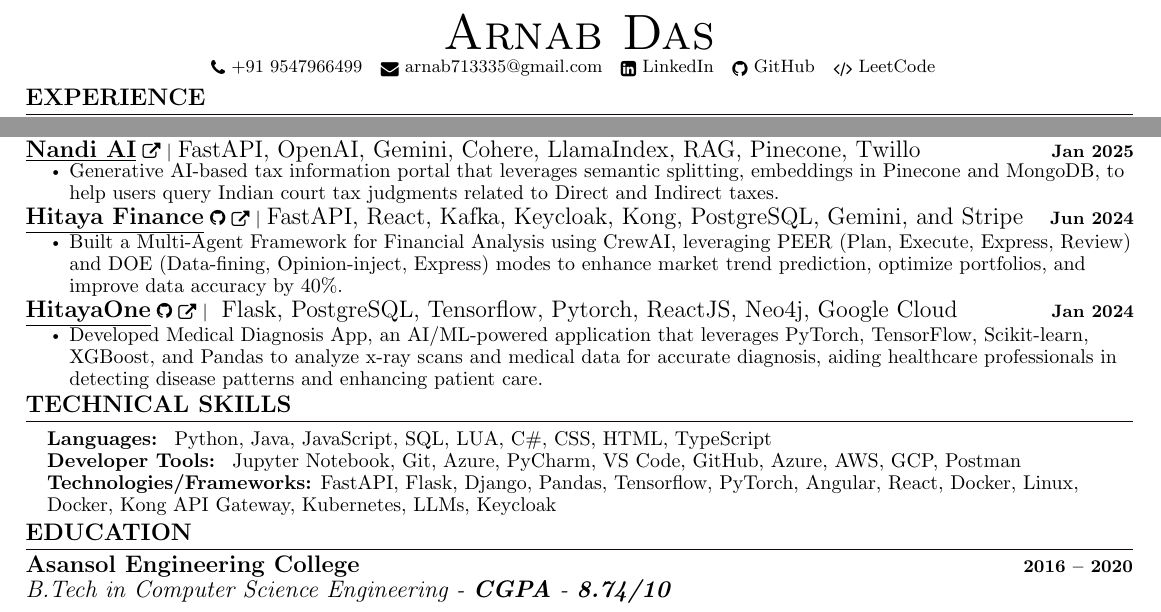
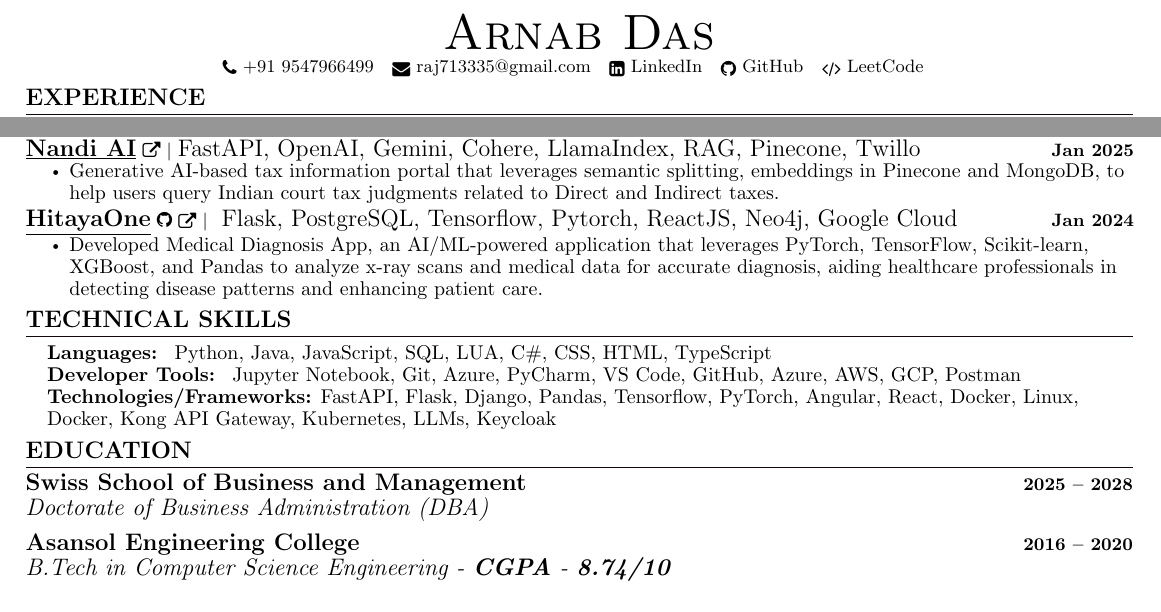
Before and after one commit to raj713335/Resume_Backend, a LaTeX document (main.tex): two parts of the page, joined at a grey line, cut so that both start at the same text. The pictures show the PDF file main.pdf that the author committed with the source.

Commit message:
:wrench: Adding SSBN Experience

```diff
--- a/main.tex
+++ b/main.tex
@@ -150,7 +150,7 @@
 \begin{center}
     {\Huge \scshape Arnab Das} \\ \vspace{1pt}
     \small \href{tel:+919547966499}{ \raisebox{-0.1\height}\faPhone\ {+91 9547966499}} ~
-    \href{arnab713335@gmail.com}{\raisebox{-0.2\height}\faEnvelope\ {arnab713335@gmail.com}} ~
+    \href{arnab713335@gmail.com}{\raisebox{-0.2\height}\faEnvelope\ {raj713335@gmail.com}} ~
     \href{https://linkedin.com/in/raj713335}{\raisebox{-0.2\height}\faLinkedinSquare\ {LinkedIn}}  ~
     \href{https://github.com/raj713335}{\raisebox{-0.2\height}\faGithub\ {GitHub}} ~
     \href{https://leetcode.com/u/raj713335/}{\raisebox{-0.2\height}\faCode\ {LeetCode}} ~
@@ -217,13 +217,13 @@
             \resumeItem{\normalsize{ Generative AI-based tax information portal that leverages semantic splitting, embeddings in Pinecone and MongoDB, to help users query Indian court tax judgments related to Direct and Indirect taxes.}}
           \resumeItemListEnd
           \vspace{-13pt}
-     % Hitaya Finance
-       \resumeProjectHeading
-          {\href{https://github.com/IntelegixLabs/HiFi}{\textbf{\large{\underline{Hitaya Finance}}}{ }\faGithub{} \href{https://www.youtube.com/watch?v=Ld7uNF6SpUA}{\raisebox{-0.1\height}\faExternalLink }} $|$ \large{{FastAPI, React, Kafka, Keycloak, Kong, PostgreSQL, Gemini, and Stripe }}}{Jun 2024}
-          \resumeItemListStart
-            \resumeItem{\normalsize{ Built a Multi-Agent Framework for Financial Analysis using CrewAI, leveraging PEER (Plan, Execute, Express, Review) and DOE (Data-fining, Opinion-inject, Express) modes to enhance market trend prediction, optimize portfolios, and improve data accuracy by 40\%. }}
-          \resumeItemListEnd
-          \vspace{-13pt}
+%     % Hitaya Finance
+%       \resumeProjectHeading
+%          {\href{https://github.com/IntelegixLabs/HiFi}{\textbf{\large{\underline{Hitaya Finance}}}{ }\faGithub{} \href{https://www.youtube.com/watch?v=Ld7uNF6SpUA}{\raisebox{-0.1\height}\faExternalLink }} $|$ \large{{FastAPI, React, Kafka, Keycloak, Kong, PostgreSQL, Gemini, and Stripe }}}{Jun 2024}
+%          \resumeItemListStart
+%            \resumeItem{\normalsize{ Built a Multi-Agent Framework for Financial Analysis using CrewAI, leveraging PEER (Plan, Execute, Express, Review) and DOE (Data-fining, Opinion-inject, Express) modes to enhance market trend prediction, optimize portfolios, and improve data accuracy by 40\%. }}
+%          \resumeItemListEnd
+%          \vspace{-13pt}
 
     % HitayaOne Project
        \resumeProjectHeading
@@ -252,11 +252,21 @@
 
 %-----------EDUCATION-----------
 \section{EDUCATION}
+
+    \resumeSubHeadingListStart
+
+        \resumeSubheading
+          {Swiss School of Business and Management}{2025 -- 2028}
+          {Doctorate of Business Administration (DBA)}{}
+      \resumeSubHeadingListEnd
+
   \resumeSubHeadingListStart
+
     \resumeSubheading
       {Asansol Engineering College}{2016 -- 2020}
       {B.Tech in Computer Science Engineering - \textbf{CGPA} - \textbf{8.74/10}}{}
-  \resumeSubHeadingListEnd
+    \resumeSubHeadingListEnd
+
 
 
 
```
Also changed, not shown: main.pdf, 1 other file.
